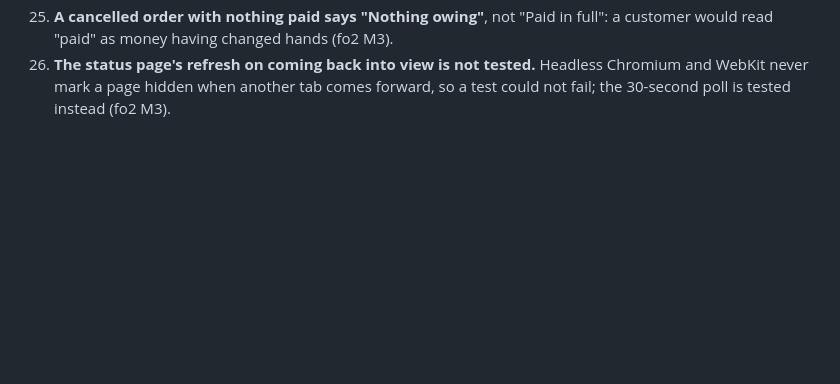
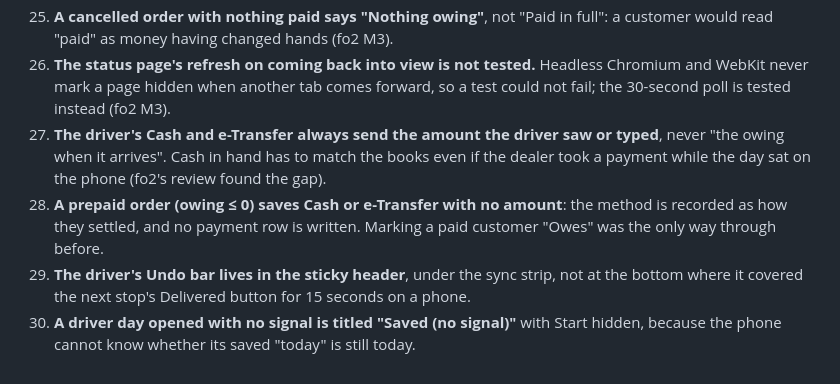
Before and after one commit to alexjpower74-create/firewood-orders, a Markdown page: DECISIONS.md, the part around the change. Rendered like a GitHub page; blank space fills up the shorter version.

```diff
--- a/DECISIONS.md
+++ b/DECISIONS.md
@@ -60,3 +60,11 @@ Newest at the bottom.
     having changed hands (fo2 M3).
 26. **The status page's refresh on coming back into view is not tested.** Headless Chromium and WebKit never mark a page hidden
     when another tab comes forward, so a test could not fail; the 30-second poll is tested instead (fo2 M3).
+27. **The driver's Cash and e-Transfer always send the amount the driver saw or typed**, never "the owing when it arrives". Cash in
+    hand has to match the books even if the dealer took a payment while the day sat on the phone (fo2's review found the gap).
+28. **A prepaid order (owing ≤ 0) saves Cash or e-Transfer with no amount**: the method is recorded as how they settled, and no
+    payment row is written. Marking a paid customer "Owes" was the only way through before.
+29. **The driver's Undo bar lives in the sticky header**, under the sync strip, not at the bottom where it covered the next stop's
+    Delivered button for 15 seconds on a phone.
+30. **A driver day opened with no signal is titled "Saved <day> (no signal)"** with Start hidden, because the phone cannot know
+    whether its saved "today" is still today.
```
Also changed, not shown: docs/build-report.md (+19 -4 lines).
